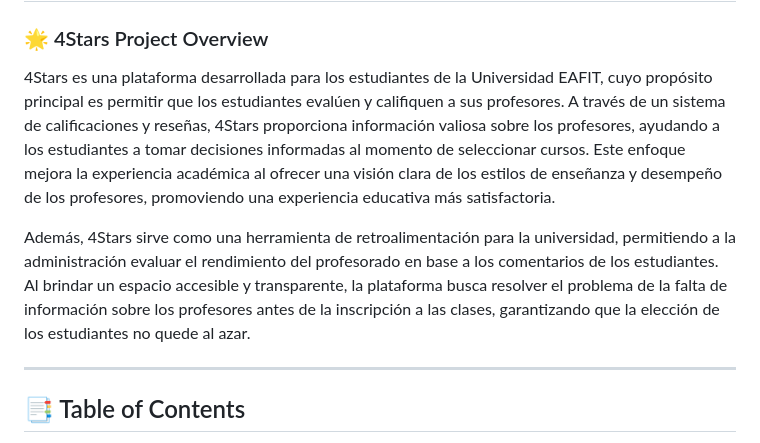
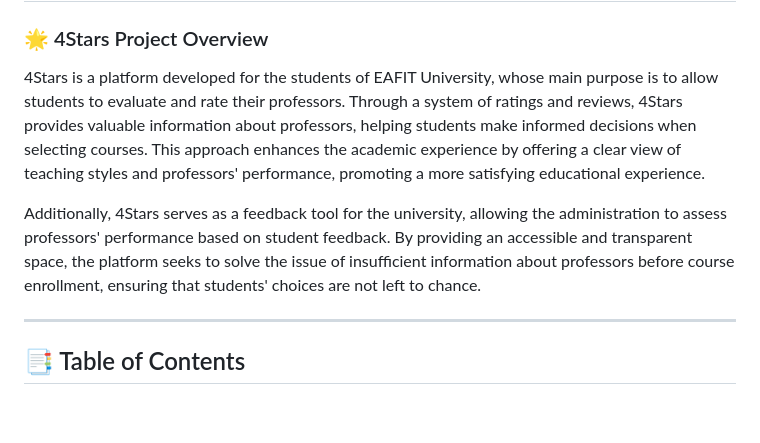
Before and after one commit to tebanduarte2/TALLER1, a Markdown page: README.md, the part around the change. Drawn GitHub-style; blank space fills up the shorter version.

Commit message:
Overview translation

```diff
--- a/README.md
+++ b/README.md
@@ -5,9 +5,9 @@
 # 🌟 4Stars Project
 
 ### 🌟 4Stars Project Overview
-4Stars es una plataforma desarrollada para los estudiantes de la Universidad EAFIT, cuyo propósito principal es permitir que los estudiantes evalúen y califiquen a sus profesores. A través de un sistema de calificaciones y reseñas, 4Stars proporciona información valiosa sobre los profesores, ayudando a los estudiantes a tomar decisiones informadas al momento de seleccionar cursos. Este enfoque mejora la experiencia académica al ofrecer una visión clara de los estilos de enseñanza y desempeño de los profesores, promoviendo una experiencia educativa más satisfactoria.
+4Stars is a platform developed for the students of EAFIT University, whose main purpose is to allow students to evaluate and rate their professors. Through a system of ratings and reviews, 4Stars provides valuable information about professors, helping students make informed decisions when selecting courses. This approach enhances the academic experience by offering a clear view of teaching styles and professors' performance, promoting a more satisfying educational experience.
 
-Además, 4Stars sirve como una herramienta de retroalimentación para la universidad, permitiendo a la administración evaluar el rendimiento del profesorado en base a los comentarios de los estudiantes. Al brindar un espacio accesible y transparente, la plataforma busca resolver el problema de la falta de información sobre los profesores antes de la inscripción a las clases, garantizando que la elección de los estudiantes no quede al azar.
+Additionally, 4Stars serves as a feedback tool for the university, allowing the administration to assess professors' performance based on student feedback. By providing an accessible and transparent space, the platform seeks to solve the issue of insufficient information about professors before course enrollment, ensuring that students' choices are not left to chance.
 
 ---
 
```
